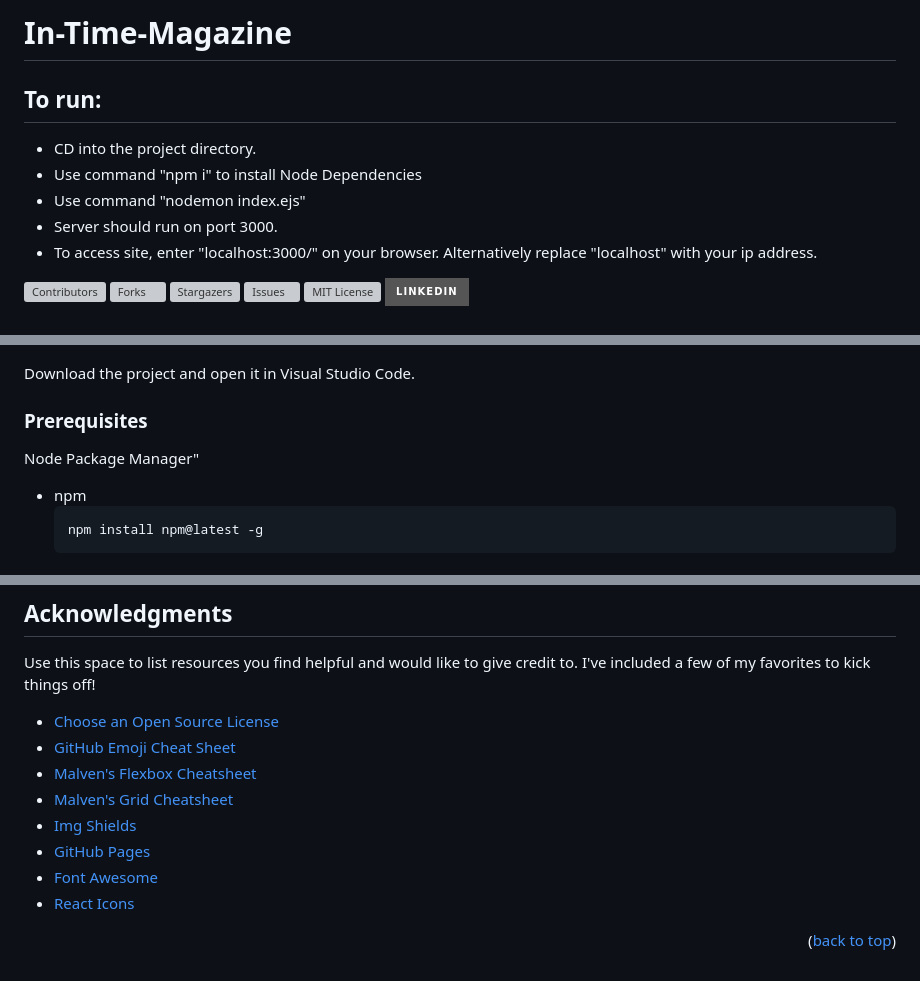
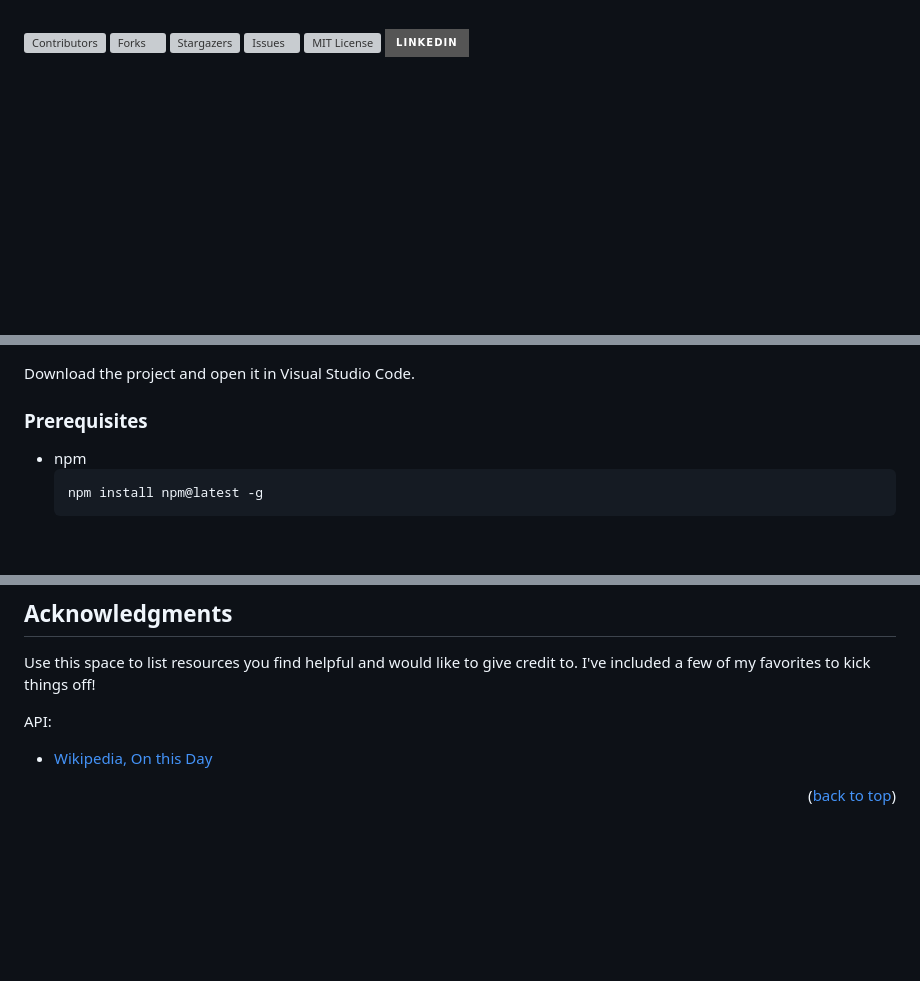
Before and after one commit to Bbubbee/In-Time-Magazine, a Markdown page: README.md, 3 parts joined by grey strips. Rendered like a GitHub page; badges without logos; blank space fills up the shorter version; grey boxes are pictures that could not be loaded.

````diff
--- a/README.md
+++ b/README.md
@@ -1,11 +1,4 @@
-# In-Time-Magazine
 
-## To run:
-* CD into the project directory.
-* Use command "npm i" to install Node Dependencies
-* Use command "nodemon index.ejs"
-* Server should run on port 3000.
-* To access site, enter "localhost:3000/" on your browser. Alternatively replace "localhost" with your ip address.
 <!-- Improved compatibility of back to top link: See: https://github.com/othneildrew/Best-README-Template/pull/73 -->
 <a name="readme-top"></a>
 <!--
@@ -103,7 +96,6 @@ Download the project and open it in Visual Studio Code.
 
 ### Prerequisites
 
-Node Package Manager"
 * npm
   ```sh
   npm install npm@latest -g
@@ -169,14 +161,8 @@ Project Link: [https://github.com/your_username/repo_name](https://github.com/yo
 
 Use this space to list resources you find helpful and would like to give credit to. I've included a few of my favorites to kick things off!
 
-* [Choose an Open Source License](https://choosealicense.com)
-* [GitHub Emoji Cheat Sheet](https://www.webpagefx.com/tools/emoji-cheat-sheet)
-* [Malven's Flexbox Cheatsheet](https://flexbox.malven.co/)
-* [Malven's Grid Cheatsheet](https://grid.malven.co/)
-* [Img Shields](https://shields.io)
-* [GitHub Pages](https://pages.github.com)
-* [Font Awesome](https://fontawesome.com)
-* [React Icons](https://react-icons.github.io/react-icons/search)
+API:
+* [Wikipedia, On this Day](https://byabbe.se/on-this-day/#/default/get__month___day__events_json)
 
 <p align="right">(<a href="#readme-top">back to top</a>)</p>
 
````
